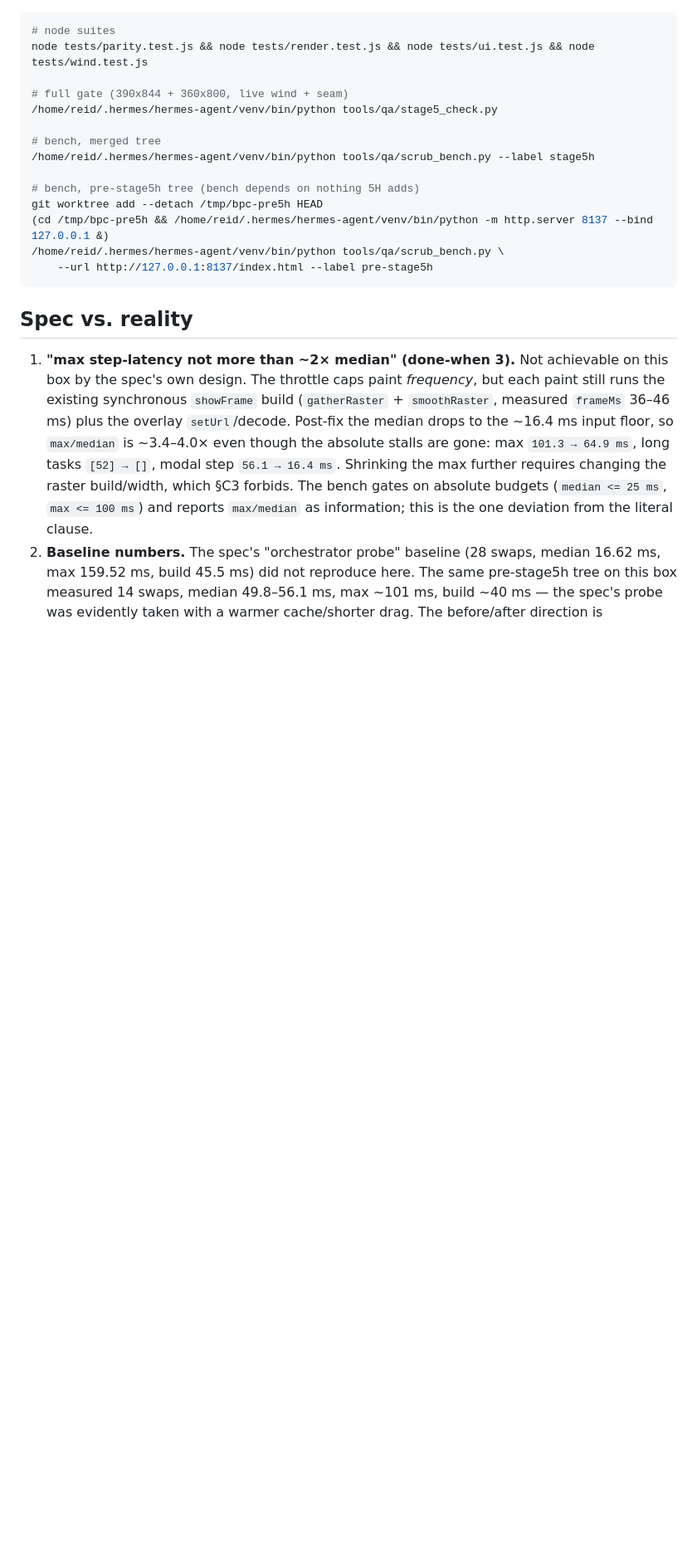
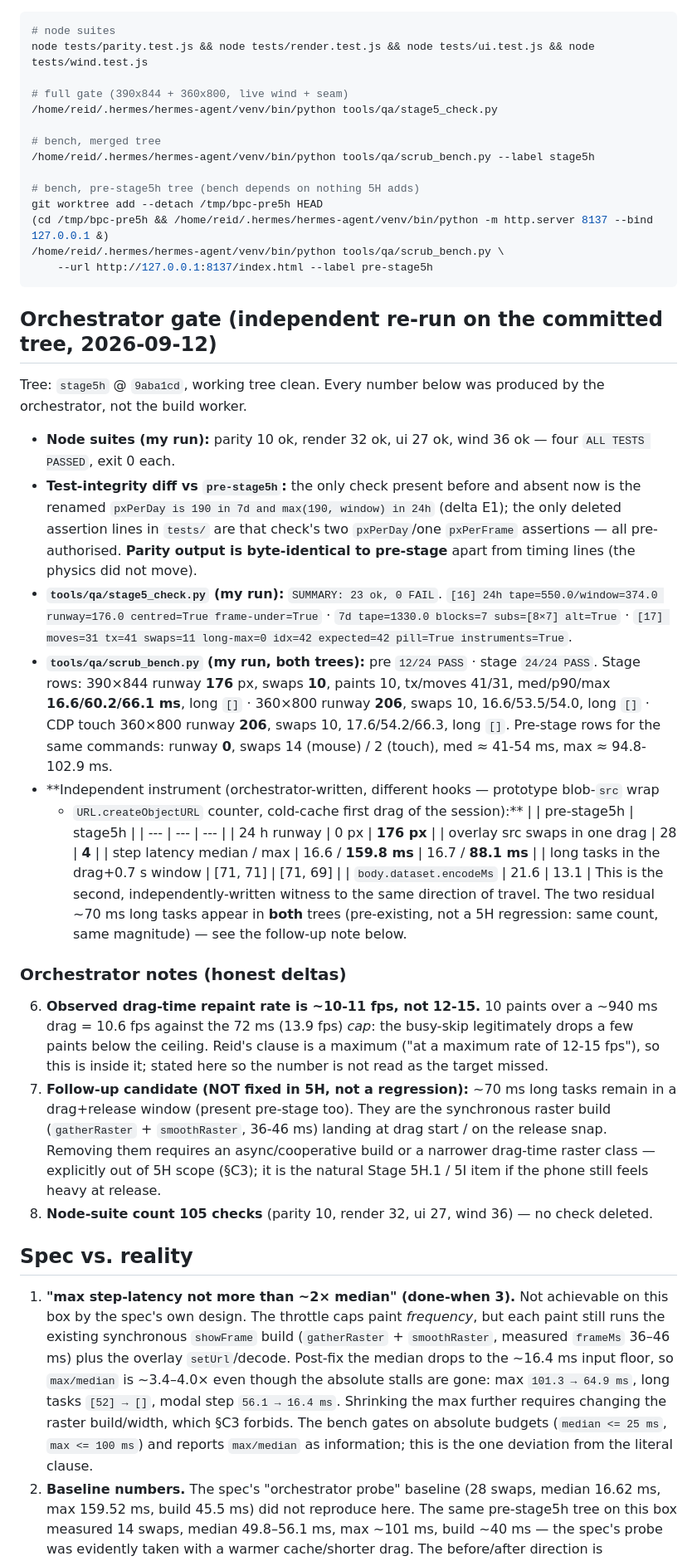
Before and after one commit to xxBeanSproutxx/big-pond-chop, a Markdown page: docs/STAGE-5H-RECEIPTS.md, the part around the change. Shown at 83% size. Drawn GitHub-style; blank space fills up the shorter version.

Commit message:
Stage 5H: receipts — orchestrator gate (suites 105 ok, harness 23/0, bench 24/24 on both trees)

````diff
--- a/docs/STAGE-5H-RECEIPTS.md
+++ b/docs/STAGE-5H-RECEIPTS.md
@@ -101,6 +101,55 @@ git worktree add --detach /tmp/bpc-pre5h HEAD
     --url http://127.0.0.1:8137/index.html --label pre-stage5h
 ```
 
+## Orchestrator gate (independent re-run on the committed tree, 2026-09-12)
+
+Tree: `stage5h` @ `9aba1cd`, working tree clean. Every number below was produced by the
+orchestrator, not the build worker.
+
+- **Node suites (my run):** parity 10 ok, render 32 ok, ui 27 ok, wind 36 ok — four
+  `ALL TESTS PASSED`, exit 0 each.
+- **Test-integrity diff vs `pre-stage5h`:** the only check present before and absent now is the
+  renamed `pxPerDay is 190 in 7d and max(190, window) in 24h` (delta E1); the only deleted
+  assertion lines in `tests/` are that check's two `pxPerDay`/one `pxPerFrame` assertions —
+  all pre-authorised. **Parity output is byte-identical to pre-stage** apart from timing lines
+  (the physics did not move).
+- **`tools/qa/stage5_check.py` (my run):** `SUMMARY: 23 ok, 0 FAIL`.
+  `[16] 24h tape=550.0/window=374.0 runway=176.0 centred=True frame-under=True` ·
+  `7d tape=1330.0 blocks=7 subs=[8×7] alt=True` ·
+  `[17] moves=31 tx=41 swaps=11 long-max=0 idx=42 expected=42 pill=True instruments=True`.
+- **`tools/qa/scrub_bench.py` (my run, both trees):** pre `12/24 PASS` · stage `24/24 PASS`.
+  Stage rows: 390×844 runway **176** px, swaps **10**, paints 10, tx/moves 41/31,
+  med/p90/max **16.6/60.2/66.1 ms**, long `[]` · 360×800 runway **206**, swaps 10,
+  16.6/53.5/54.0, long `[]` · CDP touch 360×800 runway **206**, swaps 10, 17.6/54.2/66.3,
+  long `[]`. Pre-stage rows for the same commands: runway **0**, swaps 14 (mouse) / 2 (touch),
+  med ≈ 41-54 ms, max ≈ 94.8-102.9 ms.
+- **Independent instrument (orchestrator-written, different hooks — prototype blob-`src` wrap
+  + `URL.createObjectURL` counter, cold-cache first drag of the session):**
+  | | pre-stage5h | stage5h |
+  | --- | --- | --- |
+  | 24 h runway | 0 px | **176 px** |
+  | overlay src swaps in one drag | 28 | **4** |
+  | step latency median / max | 16.6 / **159.8 ms** | 16.7 / **88.1 ms** |
+  | long tasks in the drag+0.7 s window | [71, 71] | [71, 69] |
+  | `body.dataset.encodeMs` | 21.6 | 13.1 |
+  This is the second, independently-written witness to the same direction of travel. The two
+  residual ~70 ms long tasks appear in **both** trees (pre-existing, not a 5H regression:
+  same count, same magnitude) — see the follow-up note below.
+
+### Orchestrator notes (honest deltas)
+
+6. **Observed drag-time repaint rate is ~10-11 fps, not 12-15.** 10 paints over a ~940 ms drag
+   = 10.6 fps against the 72 ms (13.9 fps) *cap*: the busy-skip legitimately drops a few paints
+   below the ceiling. Reid's clause is a maximum ("at a maximum rate of 12-15 fps"), so this is
+   inside it; stated here so the number is not read as the target missed.
+7. **Follow-up candidate (NOT fixed in 5H, not a regression):** ~70 ms long tasks remain in a
+   drag+release window (present pre-stage too). They are the synchronous raster build
+   (`gatherRaster` + `smoothRaster`, 36-46 ms) landing at drag start / on the release snap.
+   Removing them requires an async/cooperative build or a narrower drag-time raster class —
+   explicitly out of 5H scope (§C3); it is the natural Stage 5H.1 / 5I item if the phone still
+   feels heavy at release.
+8. **Node-suite count 105 checks** (parity 10, render 32, ui 27, wind 36) — no check deleted.
+
 ## Spec vs. reality
 
 1. **"max step-latency not more than ~2× median" (done-when 3).** Not achievable on this box
````
